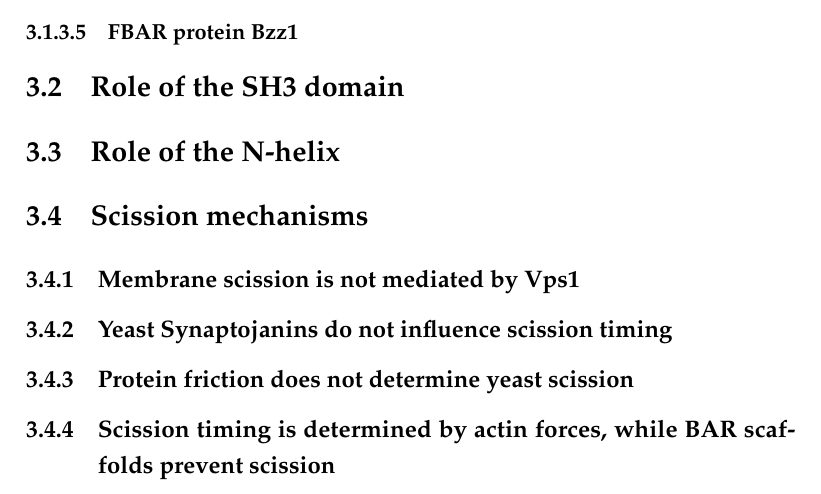
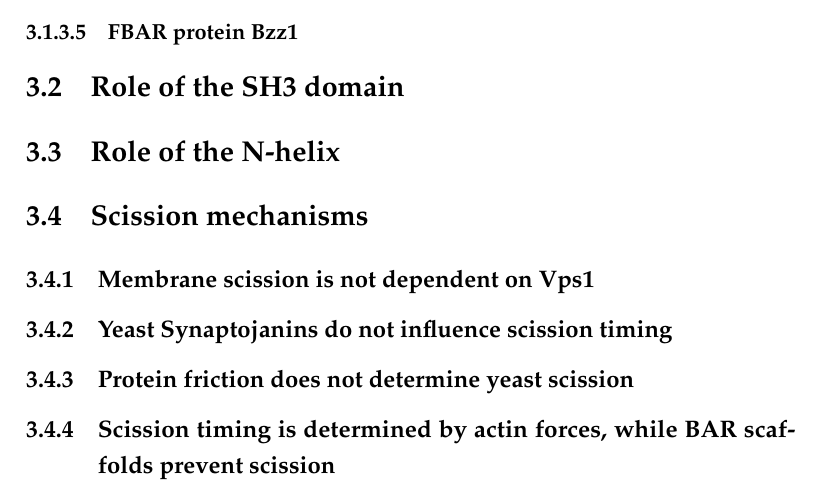
Before and after one commit to deepikaamenon/thesis_2021, a LaTeX thesis (main.tex, which reads Chapters/Results.tex): part of page 34 of 34, cut so that both start at the same text. Compiled offline with pdfLaTeX.

Commit message:
txs auto checkin

```diff
--- a/Chapters/Results.tex
+++ b/Chapters/Results.tex
@@ -26,7 +26,7 @@ role in membrane fi ssion is intercon- nected with actin dynamics (Itoh and De C
 
 \section{Scission mechanisms}
 
-	\subsection{Membrane scission is not mediated by Vps1}
+	\subsection{Membrane scission is not dependent on Vps1}
 	\subsection{Yeast Synaptojanins do not influence scission timing}
 	\subsection{Protein friction does not determine yeast scission }
 	\subsection{Scission timing is determined by actin forces, while BAR scaffolds prevent scission}
```
